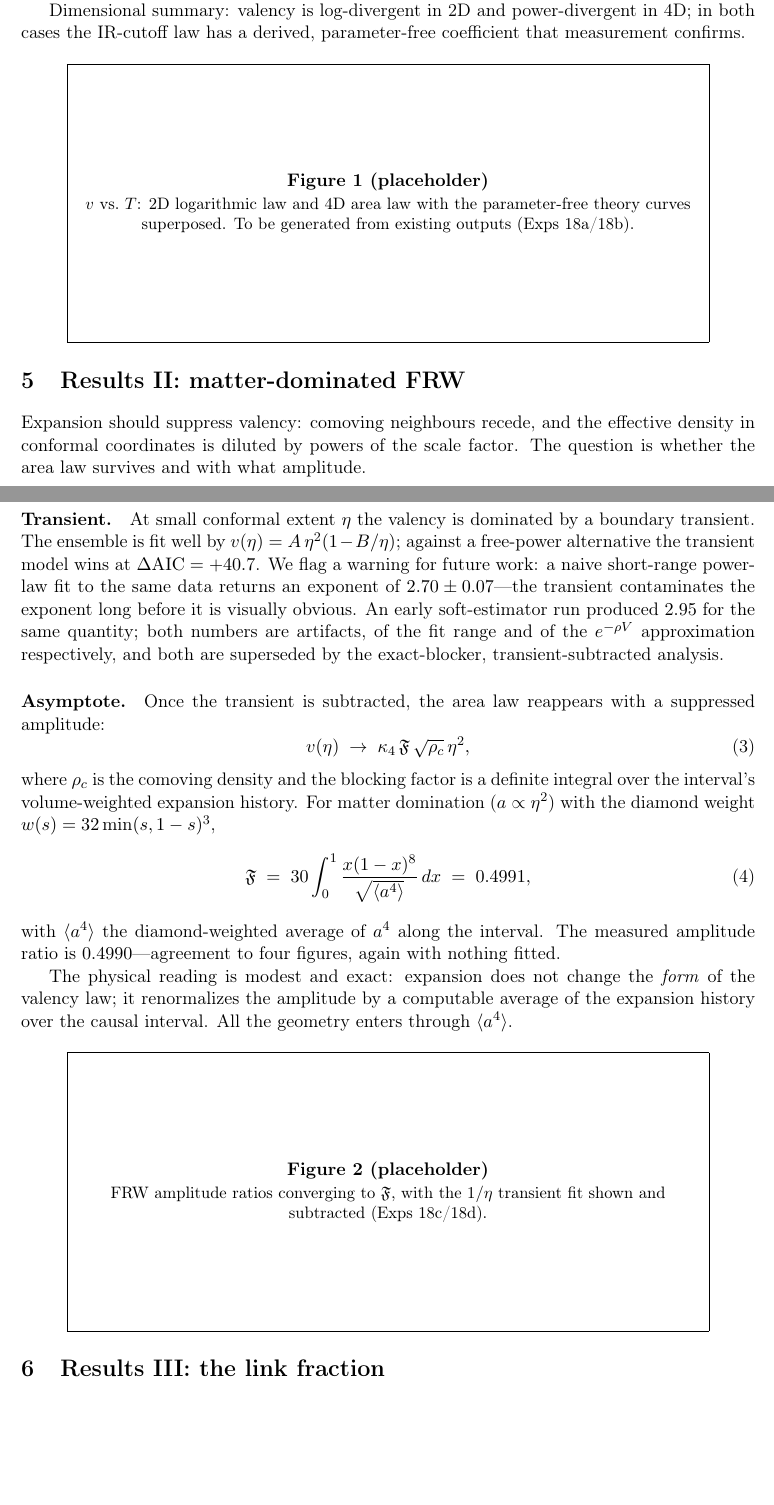
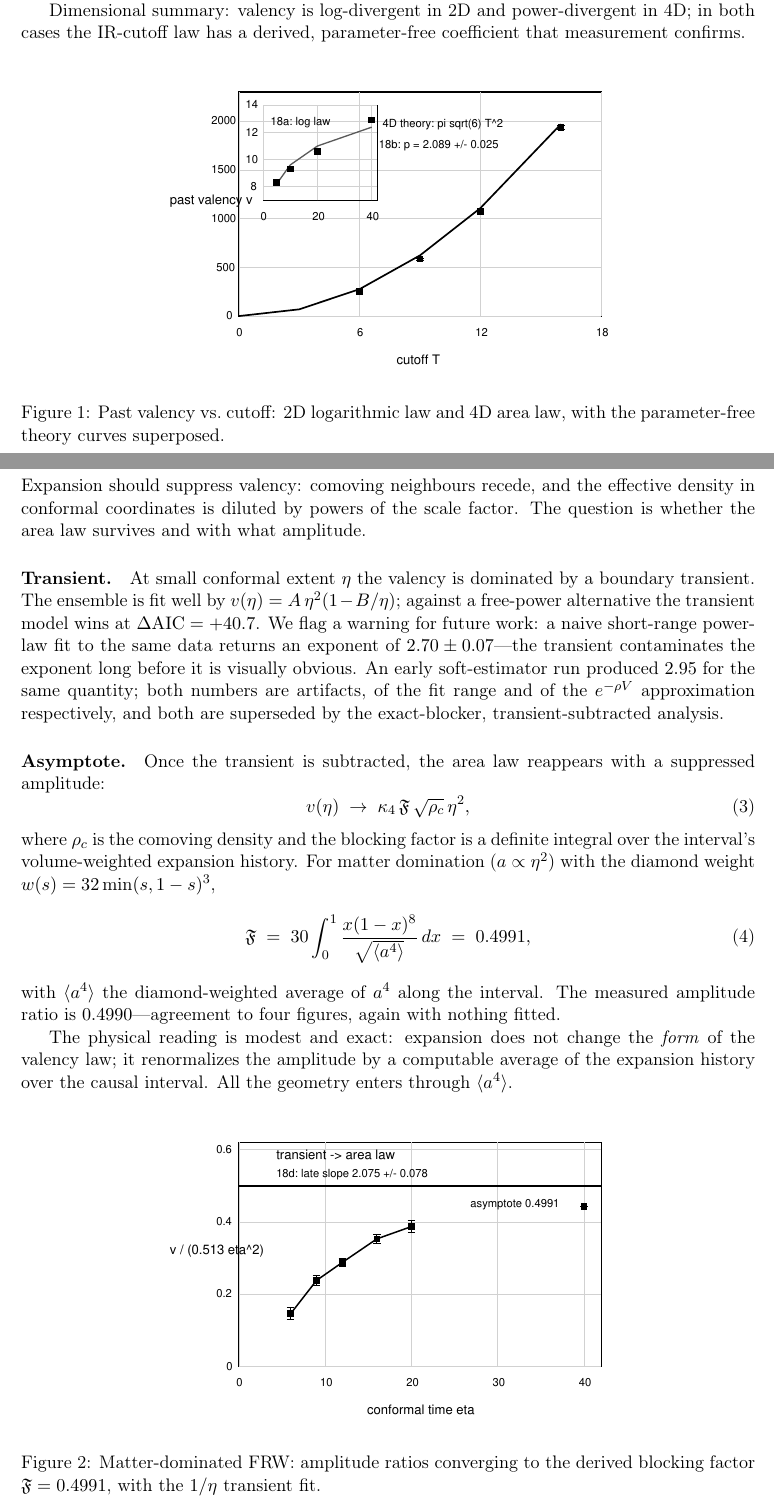
Before and after one commit to Editorenbici/rendering-universe, a LaTeX paper (notes/foundations/paper1_tex/paper1.tex): two parts of pages 3 and 4 of 7, joined at a grey line, cut so that both start at the same text, the shorter picture padded with empty space. Compiled offline with pdfLaTeX.

Commit message:
Paper 1 v3: all figures F1-F3 now real-data, placeholders gone
Co-Authored-By: Claude Fable 5 <noreply@anthropic.com>

```diff
--- a/notes/foundations/paper1_tex/paper1.tex
+++ b/notes/foundations/paper1_tex/paper1.tex
@@ -181,9 +181,12 @@ Dimensional summary: valency is log-divergent in 2D and power-divergent in 4D;
 in both cases the IR-cutoff law has a derived, parameter-free coefficient that
 measurement confirms.
 
-\figplaceholder{1}{$v$ vs.\ $T$: 2D logarithmic law and 4D area law with the
-parameter-free theory curves superposed. To be generated from existing
-outputs (Exps 18a/18b).}
+\begin{figure}[htb]
+\centering
+\includegraphics[width=0.62\textwidth]{figs/F1_valency_flat_laws.pdf}
+\caption{Past valency vs.\ cutoff: 2D logarithmic law and 4D area law, with
+the parameter-free theory curves superposed.}
+\end{figure}
 
 \section{Results II: matter-dominated FRW}
 \label{sec:frw}
@@ -225,8 +228,12 @@ The physical reading is modest and exact: expansion does not change the
 average of the expansion history over the causal interval. All the geometry
 enters through $\langle a^{4}\rangle$.
 
-\figplaceholder{2}{FRW amplitude ratios converging to $\mathfrak{F}$, with the
-$1/\eta$ transient fit shown and subtracted (Exps 18c/18d).}
+\begin{figure}[htb]
+\centering
+\includegraphics[width=0.62\textwidth]{figs/F2_frw_transient_amplitude.pdf}
+\caption{Matter-dominated FRW: amplitude ratios converging to the derived
+blocking factor $\mathfrak{F}=0.4991$, with the $1/\eta$ transient fit.}
+\end{figure}
 
 \section{Results III: the link fraction}
 \label{sec:epsilon}
```
Also changed, not shown: notes/foundations/paper1_tex/paper1.pdf.
